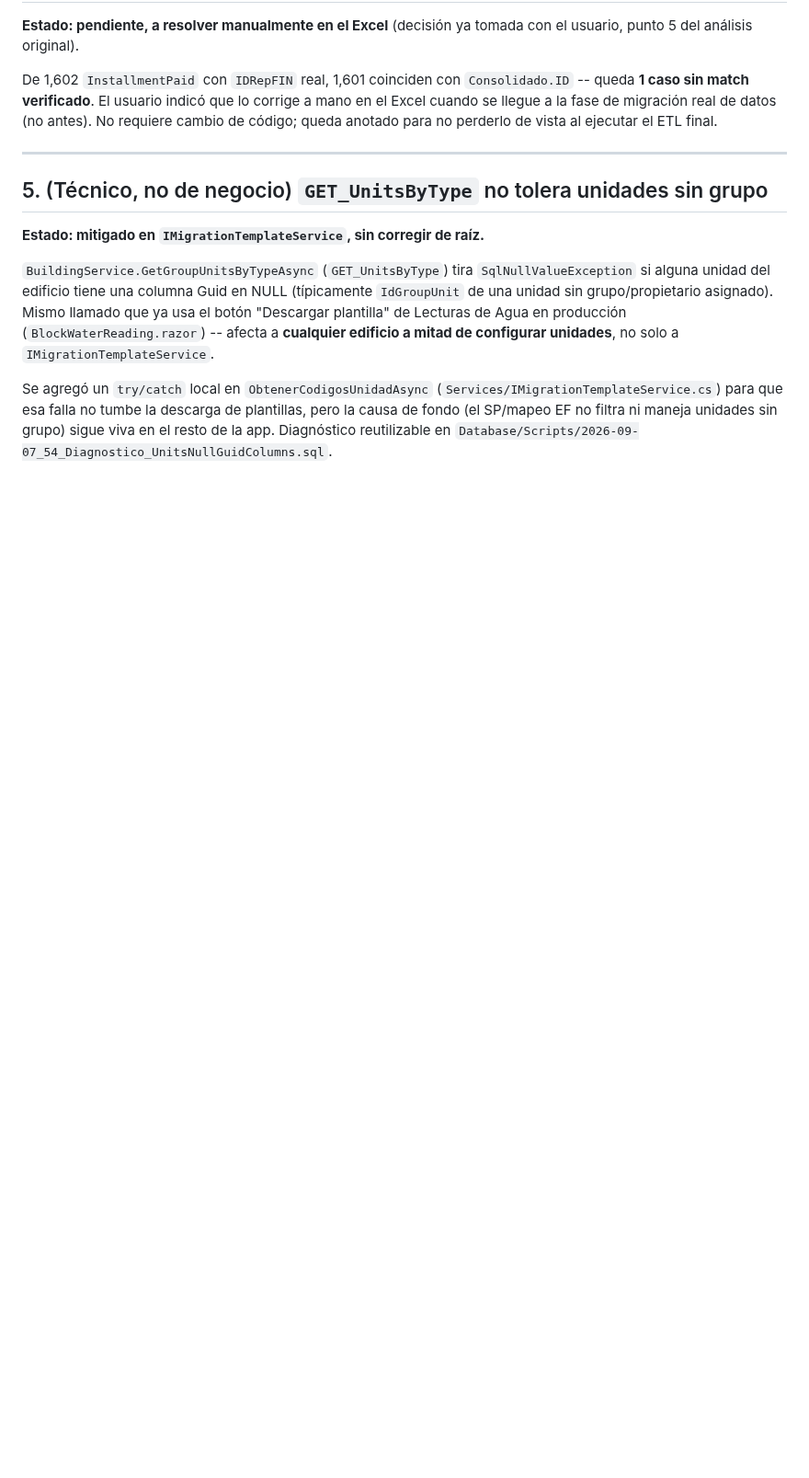
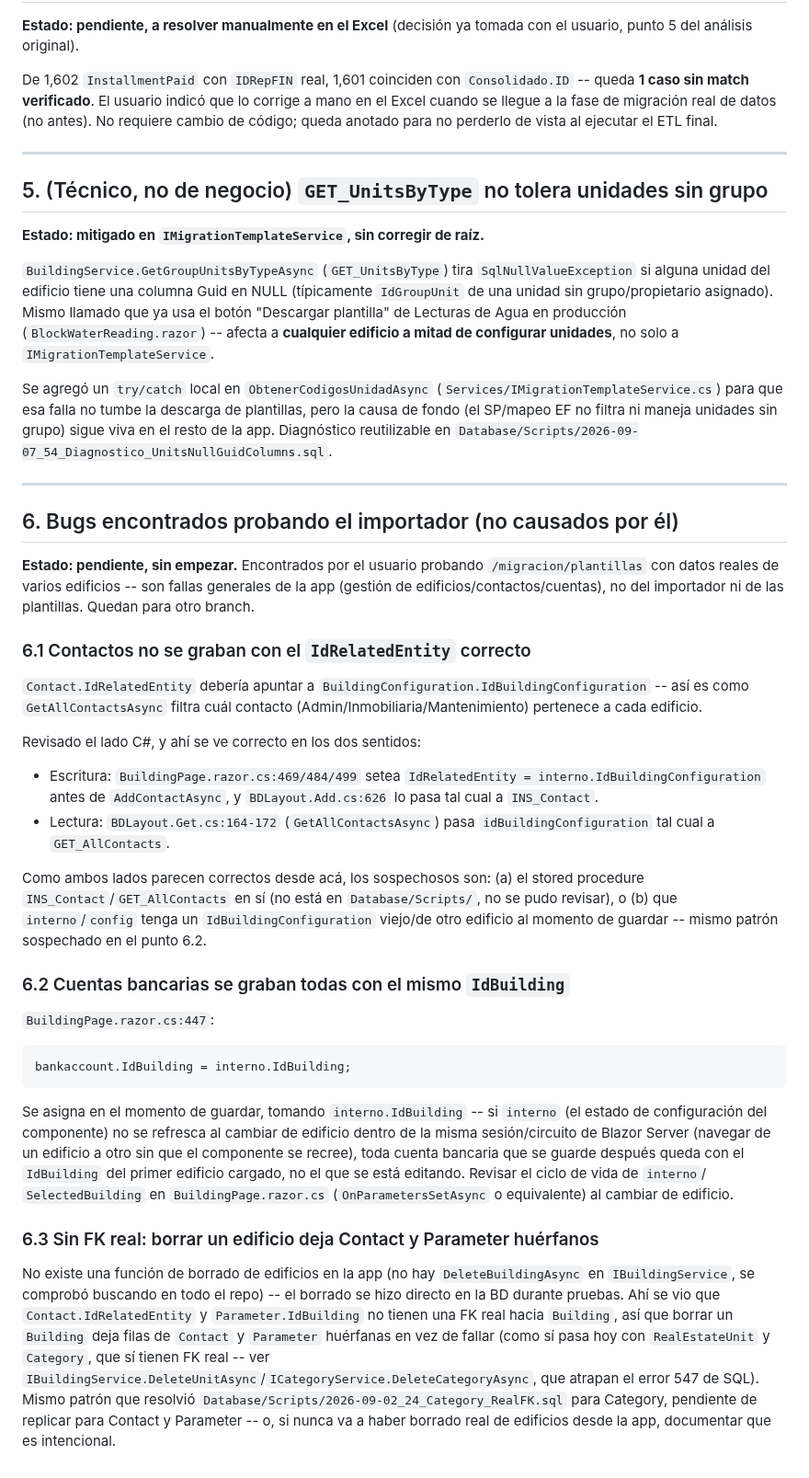
Before and after one commit to EnriqueKristian/SpiderHood, a Markdown page: Docs/Pendientes-Negocio-Migracion.md, the part around the change. Shown at 92% size. Drawn GitHub-style; blank space fills up the shorter version.

Commit message:
Track 3 building/contact/bank-account bugs found while testing the importer
Found by the user testing /migracion/plantillas against real multi-building
data -- not caused by the importer, general app bugs deferred to another
branch: Contact.IdRelatedEntity possibly wrong at the SP/stale-state level,
BankAccount.IdBuilding stuck on the first building loaded in a Blazor
circuit, and missing FK enforcement on Contact/Parameter vs Building
(orphaned rows on a direct DB delete, no DeleteBuildingAsync exists in the
app).

Co-Authored-By: Claude Sonnet 5 <noreply@anthropic.com>
Claude-Session: https://claude.ai/code/session_01Hq2yH83yk4NsizSrwm9tuT

````diff
--- a/Docs/Pendientes-Negocio-Migracion.md
+++ b/Docs/Pendientes-Negocio-Migracion.md
@@ -116,3 +116,62 @@ descarga de plantillas, pero la causa de fondo (el SP/mapeo EF no filtra ni
 maneja unidades sin grupo) sigue viva en el resto de la app. Diagnóstico
 reutilizable en
 `Database/Scripts/2026-09-07_54_Diagnostico_UnitsNullGuidColumns.sql`.
+
+---
+
+## 6. Bugs encontrados probando el importador (no causados por él)
+
+**Estado: pendiente, sin empezar.** Encontrados por el usuario probando
+`/migracion/plantillas` con datos reales de varios edificios -- son fallas
+generales de la app (gestión de edificios/contactos/cuentas), no del
+importador ni de las plantillas. Quedan para otro branch.
+
+### 6.1 Contactos no se graban con el `IdRelatedEntity` correcto
+
+`Contact.IdRelatedEntity` debería apuntar a
+`BuildingConfiguration.IdBuildingConfiguration` -- así es como
+`GetAllContactsAsync` filtra cuál contacto (Admin/Inmobiliaria/Mantenimiento)
+pertenece a cada edificio.
+
+Revisado el lado C#, y ahí se ve correcto en los dos sentidos:
+- Escritura: `BuildingPage.razor.cs:469/484/499` setea
+  `IdRelatedEntity = interno.IdBuildingConfiguration` antes de
+  `AddContactAsync`, y `BDLayout.Add.cs:626` lo pasa tal cual a `INS_Contact`.
+- Lectura: `BDLayout.Get.cs:164-172` (`GetAllContactsAsync`) pasa
+  `idBuildingConfiguration` tal cual a `GET_AllContacts`.
+
+Como ambos lados parecen correctos desde acá, los sospechosos son: (a) el
+stored procedure `INS_Contact`/`GET_AllContacts` en sí (no está en
+`Database/Scripts/`, no se pudo revisar), o (b) que `interno`/`config`
+tenga un `IdBuildingConfiguration` viejo/de otro edificio al momento de
+guardar -- mismo patrón sospechado en el punto 6.2.
+
+### 6.2 Cuentas bancarias se graban todas con el mismo `IdBuilding`
+
+`BuildingPage.razor.cs:447`:
+```csharp
+bankaccount.IdBuilding = interno.IdBuilding;
+```
+Se asigna en el momento de guardar, tomando `interno.IdBuilding` -- si
+`interno` (el estado de configuración del componente) no se refresca al
+cambiar de edificio dentro de la misma sesión/circuito de Blazor Server
+(navegar de un edificio a otro sin que el componente se recree), toda cuenta
+bancaria que se guarde después queda con el `IdBuilding` del primer edificio
+cargado, no el que se está editando. Revisar el ciclo de vida de `interno`/
+`SelectedBuilding` en `BuildingPage.razor.cs` (`OnParametersSetAsync` o
+equivalente) al cambiar de edificio.
+
+### 6.3 Sin FK real: borrar un edificio deja Contact y Parameter huérfanos
+
+No existe una función de borrado de edificios en la app (no hay
+`DeleteBuildingAsync` en `IBuildingService`, se comprobó buscando en todo el
+repo) -- el borrado se hizo directo en la BD durante pruebas. Ahí se vio que
+`Contact.IdRelatedEntity` y `Parameter.IdBuilding` no tienen una FK real
+hacia `Building`, así que borrar un `Building` deja filas de `Contact` y
+`Parameter` huérfanas en vez de fallar (como sí pasa hoy con `RealEstateUnit`
+y `Category`, que sí tienen FK real -- ver
+`IBuildingService.DeleteUnitAsync`/`ICategoryService.DeleteCategoryAsync`,
+que atrapan el error 547 de SQL). Mismo patrón que resolvió
+`Database/Scripts/2026-09-02_24_Category_RealFK.sql` para Category, pendiente
+de replicar para Contact y Parameter -- o, si nunca va a haber borrado real
+de edificios desde la app, documentar que es intencional.
````
